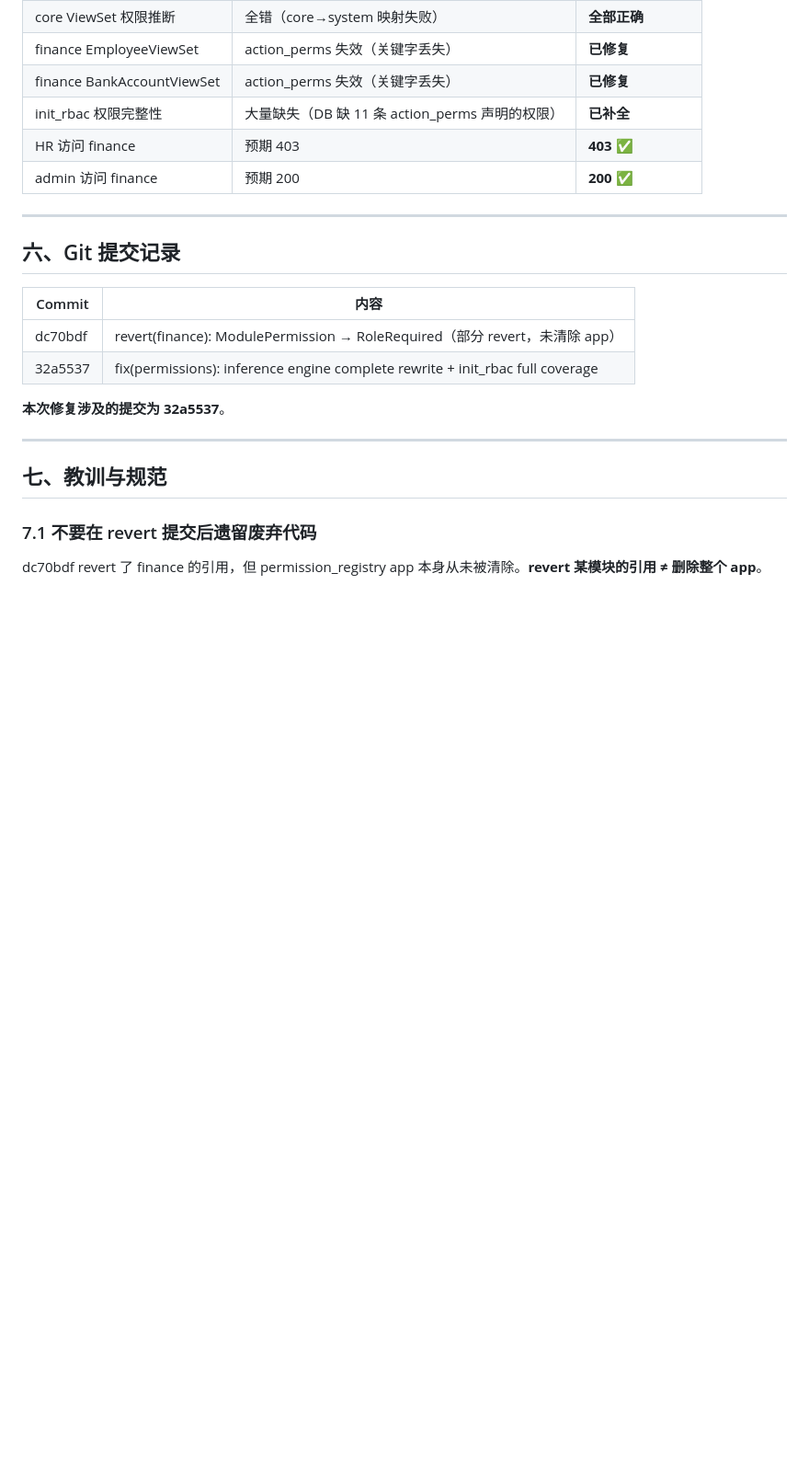
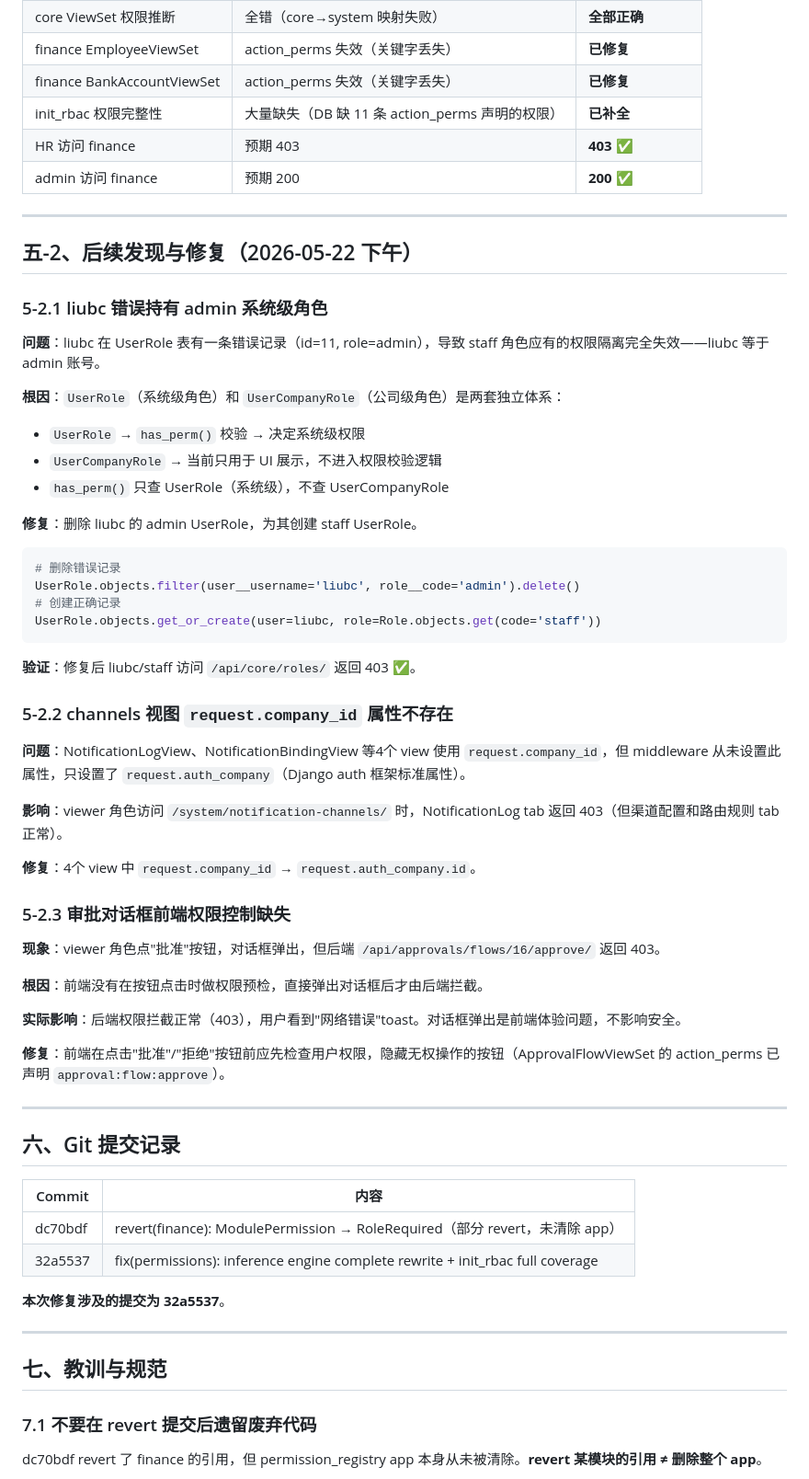
Before and after one commit to liubaichun/engineering-new, a Markdown page: docs/PERMISSION_SYSTEM_FIX_RECORD_2026-05-22.md, the part around one of its changes. Shown at 92% size. GitHub-like rendering; blank space fills up the shorter version.

````diff
--- a/docs/PERMISSION_SYSTEM_FIX_RECORD_2026-05-22.md
+++ b/docs/PERMISSION_SYSTEM_FIX_RECORD_2026-05-22.md
@@ -254,6 +300,48 @@ RoleRequired.has_permission()
 
 ---
 
+## 五-2、后续发现与修复（2026-05-22 下午）
+
+### 5-2.1 liubc 错误持有 admin 系统级角色
+
+**问题**：liubc 在 UserRole 表有一条错误记录（id=11, role=admin），导致 staff 角色应有的权限隔离完全失效——liubc 等于 admin 账号。
+
+**根因**：`UserRole`（系统级角色）和 `UserCompanyRole`（公司级角色）是两套独立体系：
+- `UserRole` → `has_perm()` 校验 → 决定系统级权限
+- `UserCompanyRole` → 当前只用于 UI 展示，不进入权限校验逻辑
+- `has_perm()` 只查 UserRole（系统级），不查 UserCompanyRole
+
+**修复**：删除 liubc 的 admin UserRole，为其创建 staff UserRole。
+
+```python
+# 删除错误记录
+UserRole.objects.filter(user__username='liubc', role__code='admin').delete()
+# 创建正确记录
+UserRole.objects.get_or_create(user=liubc, role=Role.objects.get(code='staff'))
+```
+
+**验证**：修复后 liubc/staff 访问 `/api/core/roles/` 返回 403 ✅。
+
+### 5-2.2 channels 视图 `request.company_id` 属性不存在
+
+**问题**：NotificationLogView、NotificationBindingView 等4个 view 使用 `request.company_id`，但 middleware 从未设置此属性，只设置了 `request.auth_company`（Django auth 框架标准属性）。
+
+**影响**：viewer 角色访问 `/system/notification-channels/` 时，NotificationLog tab 返回 403（但渠道配置和路由规则 tab 正常）。
+
+**修复**：4个 view 中 `request.company_id` → `request.auth_company.id`。
+
+### 5-2.3 审批对话框前端权限控制缺失
+
+**现象**：viewer 角色点"批准"按钮，对话框弹出，但后端 `/api/approvals/flows/16/approve/` 返回 403。
+
+**根因**：前端没有在按钮点击时做权限预检，直接弹出对话框后才由后端拦截。
+
+**实际影响**：后端权限拦截正常（403），用户看到"网络错误"toast。对话框弹出是前端体验问题，不影响安全。
+
+**修复**：前端在点击"批准"/"拒绝"按钮前应先检查用户权限，隐藏无权操作的按钮（ApprovalFlowViewSet 的 action_perms 已声明 `approval:flow:approve`）。
+
+---
+
 ## 六、Git 提交记录
 
 | Commit | 内容 |
````
Also changed, not shown: other parts of docs/PERMISSION_SYSTEM_FIX_RECORD_2026-05-22.md (+46 -0 lines).
